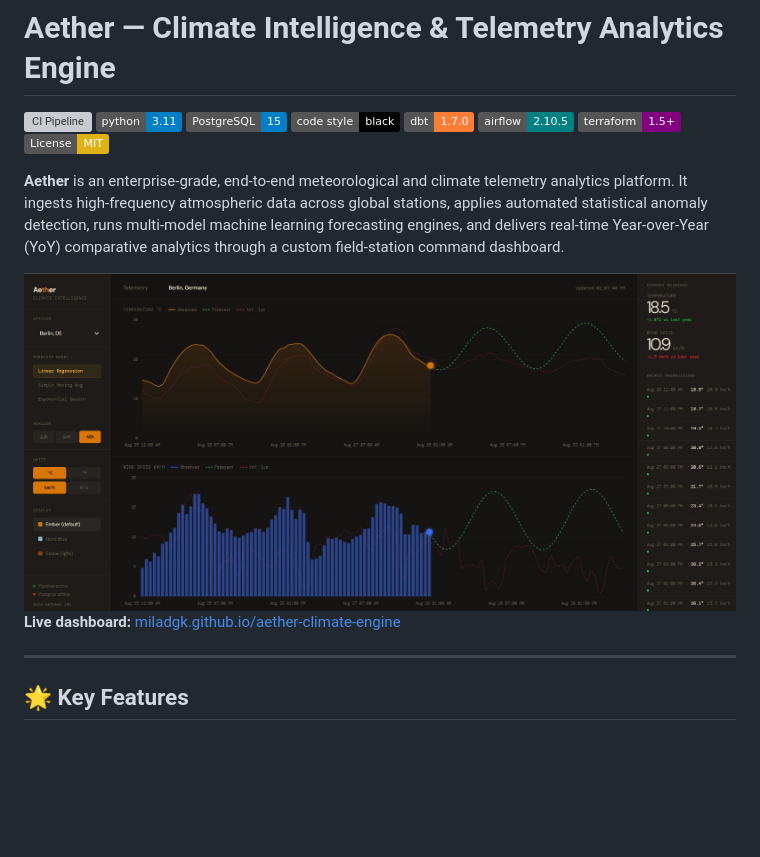
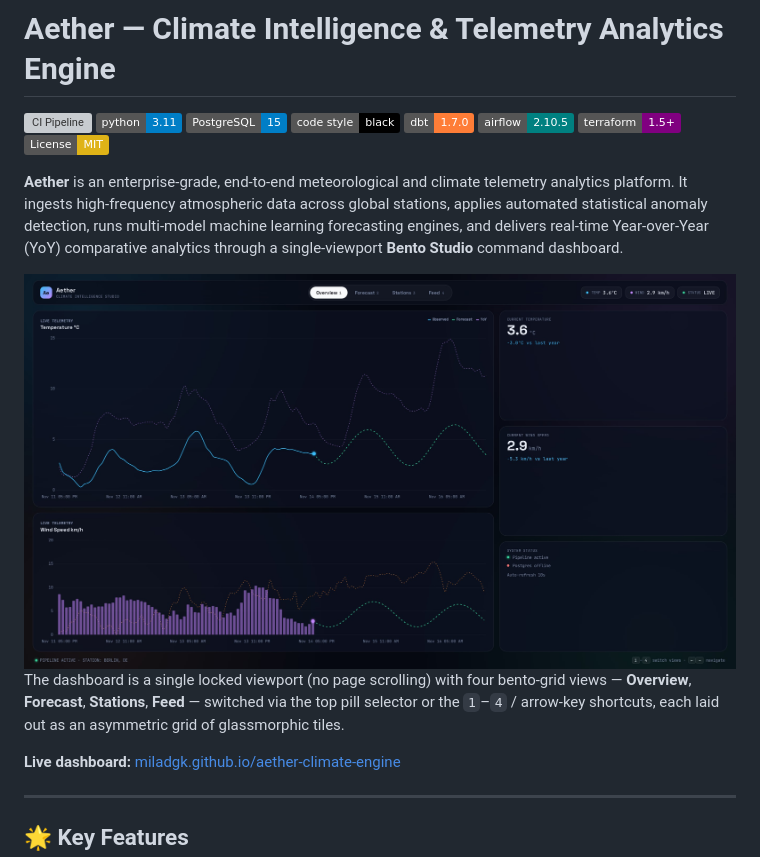
Before and after one commit to miladgk/aether-climate-engine, a Markdown page: README.md, the part around one of its changes. Drawn GitHub-style; pictures changed too: docs/dashboard_preview.jpg; badges without logos; blank space fills up the shorter version; grey boxes are pictures that could not be loaded.

```diff
--- a/README.md
+++ b/README.md
@@ -9,6 +9,6 @@
 [![Terraform](https://img.shields.io/badge/terraform-1.5+-purple.svg)](https://www.terraform.io/)
 [![License: MIT](https://img.shields.io/badge/License-MIT-yellow.svg)](https://opensource.org/licenses/MIT)
 
-**Aether** is an enterprise-grade, end-to-end meteorological and climate telemetry analytics platform. It ingests high-frequency atmospheric data across global stations, applies automated statistical anomaly detection, runs multi-model machine learning forecasting engines, and delivers real-time Year-over-Year (YoY) comparative analytics through a custom field-station command dashboard.
+**Aether** is an enterprise-grade, end-to-end meteorological and climate telemetry analytics platform. It ingests high-frequency atmospheric data across global stations, applies automated statistical anomaly detection, runs multi-model machine learning forecasting engines, and delivers real-time Year-over-Year (YoY) comparative analytics through a single-viewport **Bento Studio** command dashboard.
 
 <div align="center">
@@ -16,4 +16,6 @@
 </div>
+
+The dashboard is a single locked viewport (no page scrolling) with four bento-grid views — **Overview**, **Forecast**, **Stations**, **Feed** — switched via the top pill selector or the `1`–`4` / arrow-key shortcuts, each laid out as an asymmetric grid of glassmorphic tiles.
 
 **Live dashboard:** [miladgk.github.io/aether-climate-engine](https://miladgk.github.io/aether-climate-engine/)
 
```
Also changed, not shown: other parts of README.md (+1 -1 lines), 3 other files.
